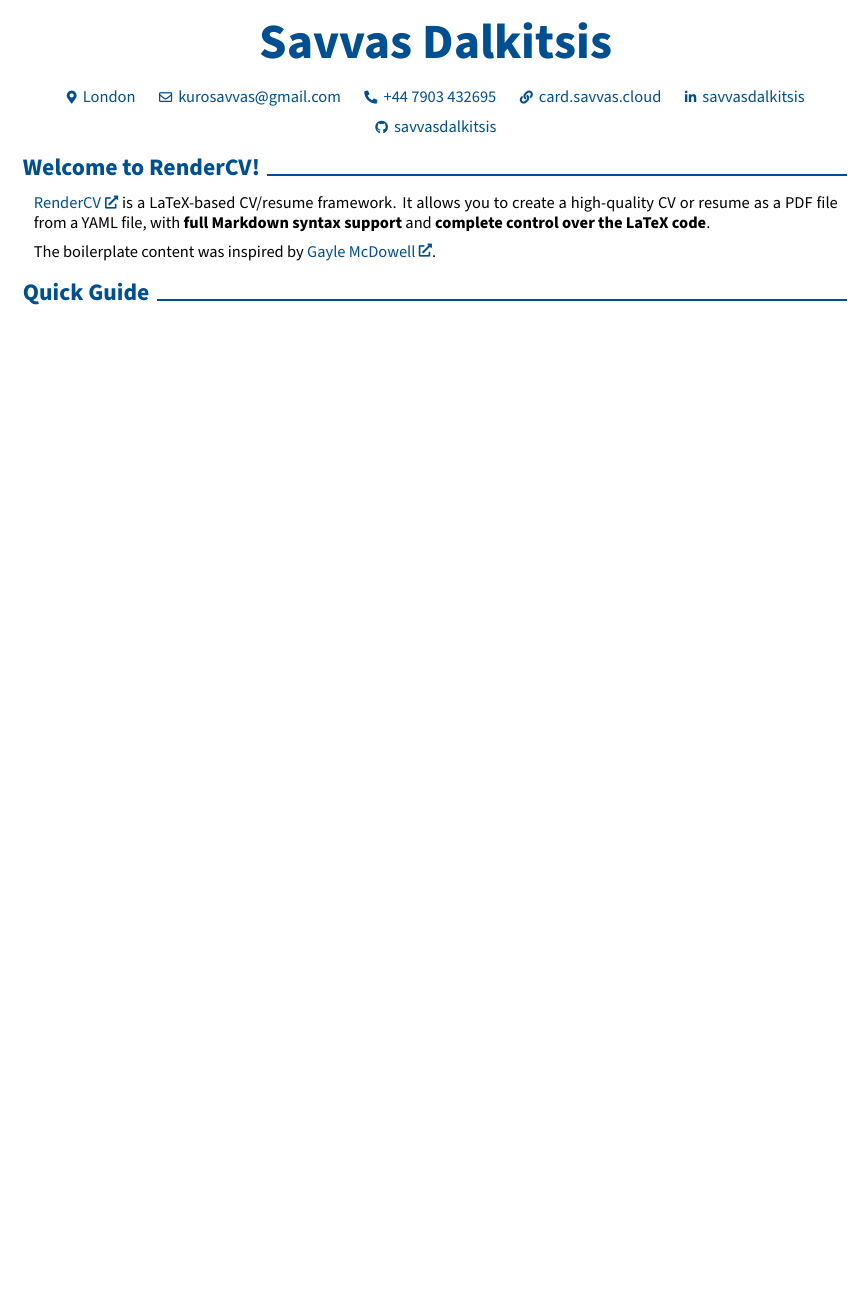
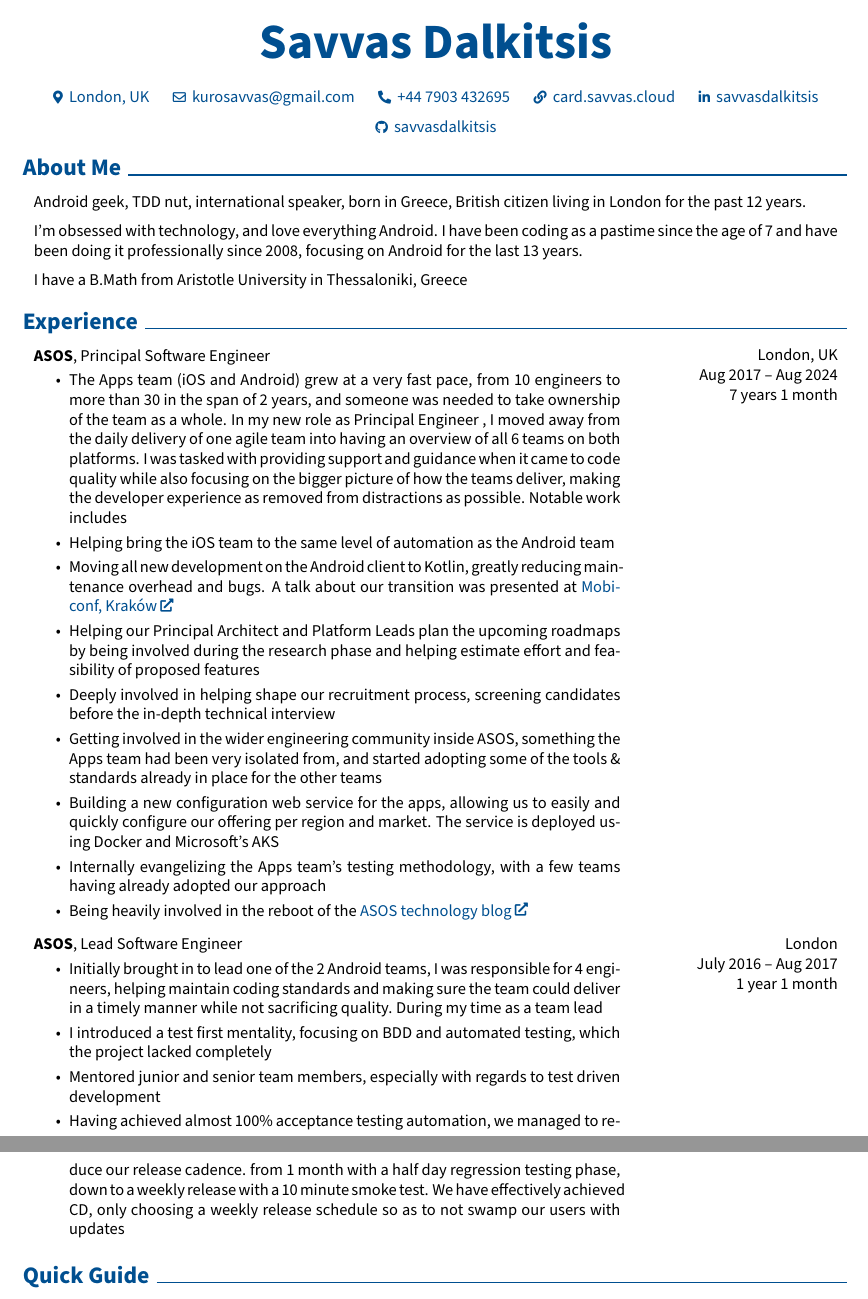
Before and after one commit to savvasdalkitsis/cv, a LaTeX CV (Savvas_Dalkitsis_CV.tex): part of page 1 of 2 before the commit and two parts of pages 1 and 2 of 2 after it, the two joined at a grey line, cut so that both start at the same text, the shorter picture padded with empty space. Compiled offline with pdfLaTeX.

Commit message:
render the latest CV

```diff
--- a/Savvas_Dalkitsis_CV.tex
+++ b/Savvas_Dalkitsis_CV.tex
@@ -184,7 +184,7 @@
         \vspace{0.3 cm}
 
         \normalsize
-        \mbox{{\footnotesize\faMapMarker*}\hspace*{0.13cm}London}%
+        \mbox{{\footnotesize\faMapMarker*}\hspace*{0.13cm}London, UK}%
         \kern 0.25 cm%
         \AND%
         \kern 0.25 cm%
@@ -210,20 +210,74 @@
     \vspace{0.3 cm - 0.3 cm}
 
 
-    \section{Welcome to RenderCV!}
+    \section{About Me}
 
 
 
 
         \begin{onecolentry}
-            \href{https://github.com/sinaatalay/rendercv}{RenderCV} is a LaTeX-based CV/resume framework. It allows you to create a high-quality CV or resume as a PDF file from a YAML file, with \textbf{full Markdown syntax support} and \textbf{complete control over the LaTeX code}.
+            Android geek, TDD nut, international speaker, born in Greece, British citizen living in London for the past 12 years.
         \end{onecolentry}
 
         \vspace{0.2 cm}
 
         \begin{onecolentry}
-            The boilerplate content was inspired by \href{https://github.com/dnl-blkv/mcdowell-cv}{Gayle McDowell}.
+            I'm obsessed with technology, and love everything Android. I have been coding as a pastime since the age of 7 and have been doing it professionally since 2008, focusing on Android for the last 13 years.
         \end{onecolentry}
+
+        \vspace{0.2 cm}
+
+        \begin{onecolentry}
+            I have a B.Math from Aristotle University in Thessaloniki, Greece
+        \end{onecolentry}
+
+
+
+    \section{Experience}
+
+
+
+
+        \begin{twocolentry}{
+            London, UK
+
+        Aug 2017 – Aug 2024
+
+        7 years 1 month
+        }
+            \textbf{ASOS}, Principal Software Engineer
+            \begin{highlights}
+                \item The Apps team (iOS and Android) grew at a very fast pace, from 10 engineers to more than 30 in the span of 2 years, and someone was needed to take ownership of the team as a whole. In my new role as Principal Engineer , I moved away from the daily delivery of one agile team into having an overview of all 6 teams on both platforms. I was tasked with providing support and guidance when it came to code quality while also focusing on the bigger picture of how the teams deliver, making the developer experience as removed from distractions as possible. Notable work includes
+                \item Helping bring the iOS team to the same level of automation as the Android team
+                \item Moving all new development on the Android client to Kotlin, greatly reducing maintenance overhead and bugs. A talk about our transition was presented at \href{https://noti.st/savvas/3RYKMi}{Mobiconf, Kraków}
+                \item Helping our Principal Architect and Platform Leads plan the upcoming roadmaps by being involved during the research phase and helping estimate effort and feasibility of proposed features
+                \item Deeply involved in helping shape our recruitment process, screening candidates before the in-depth technical interview
+                \item Getting involved in the wider engineering community inside ASOS, something the Apps team had been very isolated from, and started adopting some of the tools \& standards already in place for the other teams
+                \item Building a new configuration web service for the apps, allowing us to easily and quickly configure our offering per region and market. The service is deployed using Docker and Microsoft's AKS
+                \item Internally evangelizing the Apps team's testing methodology, with a few teams having already adopted our approach
+                \item Being heavily involved in the reboot of the \href{https://medium.com/asos-techblog}{ASOS technology blog}
+            \end{highlights}
+        \end{twocolentry}
+
+
+        \vspace{0.2 cm}
+
+        \begin{twocolentry}{
+            London
+
+        July 2016 – Aug 2017
+
+        1 year 1 month
+        }
+            \textbf{ASOS}, Lead Software Engineer
+            \begin{highlights}
+                \item Initially brought in to lead one of the 2 Android teams, I was responsible for 4 engineers, helping maintain coding standards and making sure the team could deliver in a timely manner while not sacrificing quality. During my time as a team lead
+                \item I introduced a test first mentality, focusing on BDD and automated testing, which the project lacked completely
+                \item Mentored junior and senior team members, especially with regards to test driven development
+                \item Having achieved almost 100\% acceptance testing automation, we managed to reduce our release cadence. from 1 month with a half day regression testing phase, down to a weekly release with a 10 minute smoke test. We have effectively achieved CD, only choosing a weekly release schedule so as to not swamp our users with updates
+            \end{highlights}
+        \end{twocolentry}
+
 
 
 
```
Also changed, not shown: README.md, Savvas_Dalkitsis_CV.pdf, Savvas_Dalkitsis_CV.tex (43 more changed lines).
